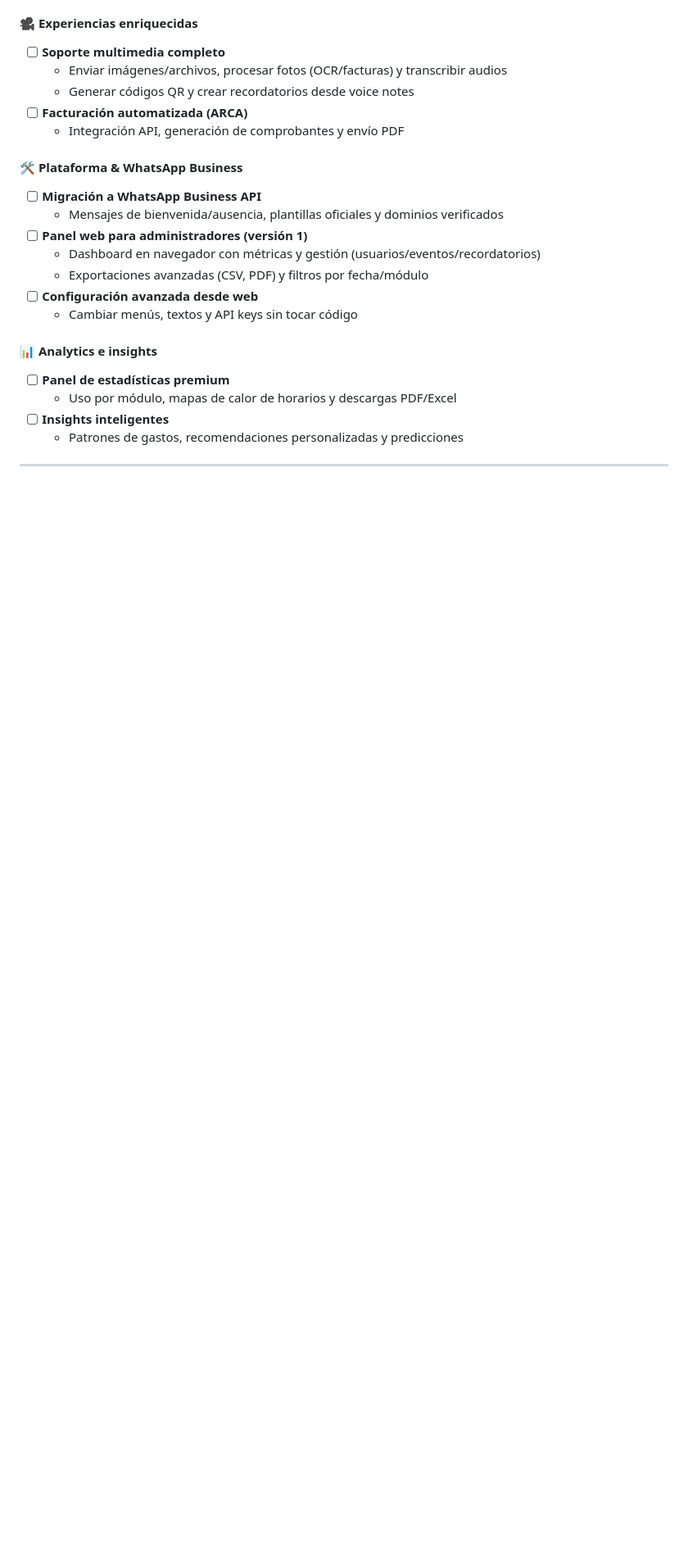
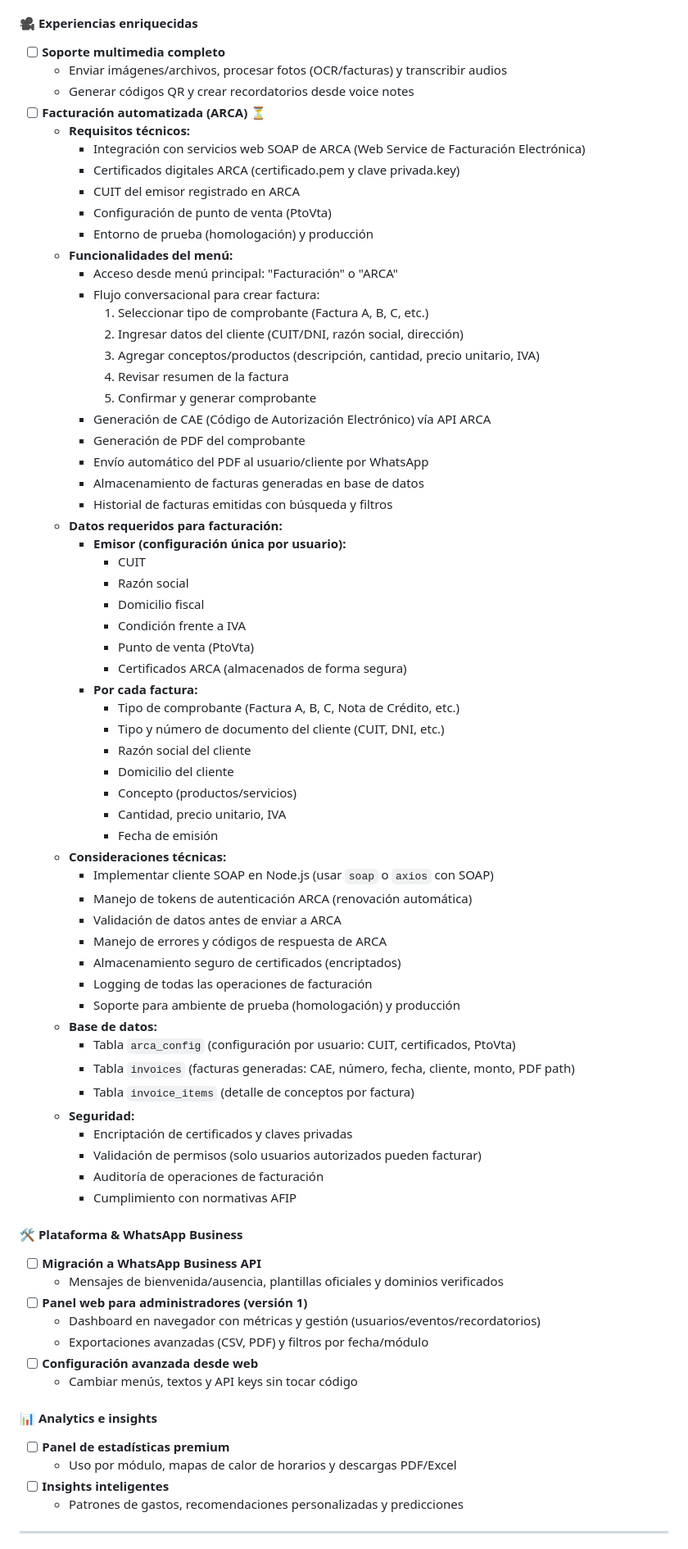
Before and after one commit to mendozaxmenos-create/milobot, a Markdown page: ROADMAP.md, the part around one of its changes. Shown at 82% size. Drawn GitHub-style; blank space fills up the shorter version.

Commit message:
docs: Actualización de roadmap y backlog con requisitos técnicos de ARCA
- Agregada sección detallada de Facturación Automatizada (ARCA) en ROADMAP.md
- Incluye requisitos técnicos, flujo del menú, estructura de BD y seguridad
- Actualizado ROADMAP_SUMMARY.md con ARCA en Q3 2025
- Agregada sección de ARCA en README.md como próxima funcionalidad
- Definidos requisitos técnicos: SOAP, certificados, CUIT, PtoVta
- Estructura de base de datos: arca_config, invoices, invoice_items

```diff
--- a/ROADMAP.md
+++ b/ROADMAP.md
@@ -283,8 +283,59 @@
 - [ ] **Soporte multimedia completo**
   - Enviar imágenes/archivos, procesar fotos (OCR/facturas) y transcribir audios
   - Generar códigos QR y crear recordatorios desde voice notes
-- [ ] **Facturación automatizada (ARCA)**
-  - Integración API, generación de comprobantes y envío PDF
+- [ ] **Facturación automatizada (ARCA)** ⏳
+  - **Requisitos técnicos:**
+    - Integración con servicios web SOAP de ARCA (Web Service de Facturación Electrónica)
+    - Certificados digitales ARCA (certificado.pem y clave privada.key)
+    - CUIT del emisor registrado en ARCA
+    - Configuración de punto de venta (PtoVta)
+    - Entorno de prueba (homologación) y producción
+  - **Funcionalidades del menú:**
+    - Acceso desde menú principal: "Facturación" o "ARCA"
+    - Flujo conversacional para crear factura:
+      1. Seleccionar tipo de comprobante (Factura A, B, C, etc.)
+      2. Ingresar datos del cliente (CUIT/DNI, razón social, dirección)
+      3. Agregar conceptos/productos (descripción, cantidad, precio unitario, IVA)
+      4. Revisar resumen de la factura
+      5. Confirmar y generar comprobante
+    - Generación de CAE (Código de Autorización Electrónico) vía API ARCA
+    - Generación de PDF del comprobante
+    - Envío automático del PDF al usuario/cliente por WhatsApp
+    - Almacenamiento de facturas generadas en base de datos
+    - Historial de facturas emitidas con búsqueda y filtros
+  - **Datos requeridos para facturación:**
+    - **Emisor (configuración única por usuario):**
+      - CUIT
+      - Razón social
+      - Domicilio fiscal
+      - Condición frente a IVA
+      - Punto de venta (PtoVta)
+      - Certificados ARCA (almacenados de forma segura)
+    - **Por cada factura:**
+      - Tipo de comprobante (Factura A, B, C, Nota de Crédito, etc.)
+      - Tipo y número de documento del cliente (CUIT, DNI, etc.)
+      - Razón social del cliente
+      - Domicilio del cliente
+      - Concepto (productos/servicios)
+      - Cantidad, precio unitario, IVA
+      - Fecha de emisión
+  - **Consideraciones técnicas:**
+    - Implementar cliente SOAP en Node.js (usar `soap` o `axios` con SOAP)
+    - Manejo de tokens de autenticación ARCA (renovación automática)
+    - Validación de datos antes de enviar a ARCA
+    - Manejo de errores y códigos de respuesta de ARCA
+    - Almacenamiento seguro de certificados (encriptados)
+    - Logging de todas las operaciones de facturación
+    - Soporte para ambiente de prueba (homologación) y producción
+  - **Base de datos:**
+    - Tabla `arca_config` (configuración por usuario: CUIT, certificados, PtoVta)
+    - Tabla `invoices` (facturas generadas: CAE, número, fecha, cliente, monto, PDF path)
+    - Tabla `invoice_items` (detalle de conceptos por factura)
+  - **Seguridad:**
+    - Encriptación de certificados y claves privadas
+    - Validación de permisos (solo usuarios autorizados pueden facturar)
+    - Auditoría de operaciones de facturación
+    - Cumplimiento con normativas AFIP
 
 #### 🛠️ Plataforma & WhatsApp Business
 - [ ] **Migración a WhatsApp Business API**
```
Also changed, not shown: other parts of ROADMAP.md (+2 -2 lines), README.md (+10 -0 lines), ROADMAP_SUMMARY.md (+3 -1 lines).
